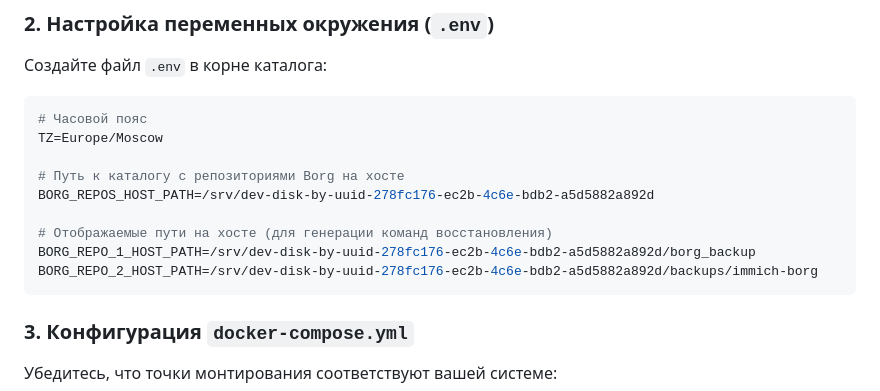
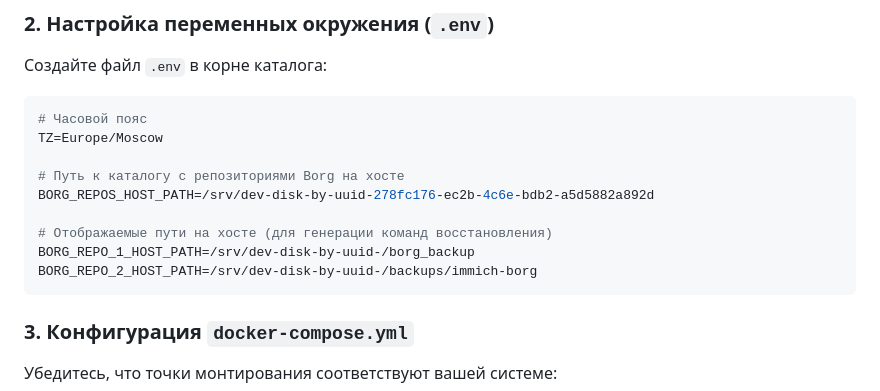
Before and after one commit to scanek/borg-dashboard, a Markdown page: README.md, the part around the change. Drawn GitHub-style.

````diff
--- a/README.md
+++ b/README.md
@@ -307,8 +307,8 @@ TZ=Europe/Moscow
 BORG_REPOS_HOST_PATH=/srv/dev-disk-by-uuid-278fc176-ec2b-4c6e-bdb2-a5d5882a892d
 
 # Отображаемые пути на хосте (для генерации команд восстановления)
-BORG_REPO_1_HOST_PATH=/srv/dev-disk-by-uuid-278fc176-ec2b-4c6e-bdb2-a5d5882a892d/borg_backup
-BORG_REPO_2_HOST_PATH=/srv/dev-disk-by-uuid-278fc176-ec2b-4c6e-bdb2-a5d5882a892d/backups/immich-borg
+BORG_REPO_1_HOST_PATH=/srv/dev-disk-by-uuid-/borg_backup
+BORG_REPO_2_HOST_PATH=/srv/dev-disk-by-uuid-/backups/immich-borg
 ```
 
 ### 3. Конфигурация `docker-compose.yml`
````
